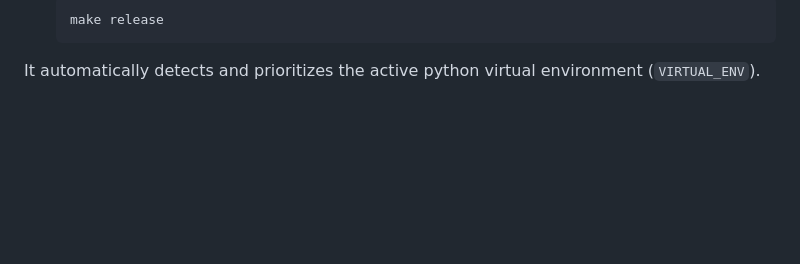
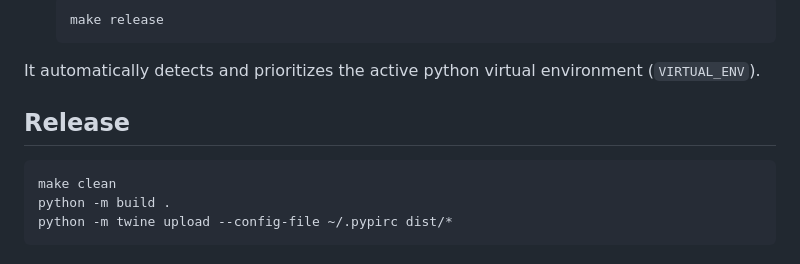
Before and after one commit to stnava/syntx, a Markdown page: README.md, the part around the change. Drawn GitHub-style; blank space fills up the shorter version.

Commit message:
DOC: pypi submission

````diff
--- a/README.md
+++ b/README.md
@@ -138,3 +138,12 @@ A `Makefile` is included to automate standard development tasks:
     ```
 
 It automatically detects and prioritizes the active python virtual environment (`VIRTUAL_ENV`).
+
+
+## Release
+
+```bash
+make clean
+python -m build .
+python -m twine upload --config-file ~/.pypirc dist/*
+```
````
